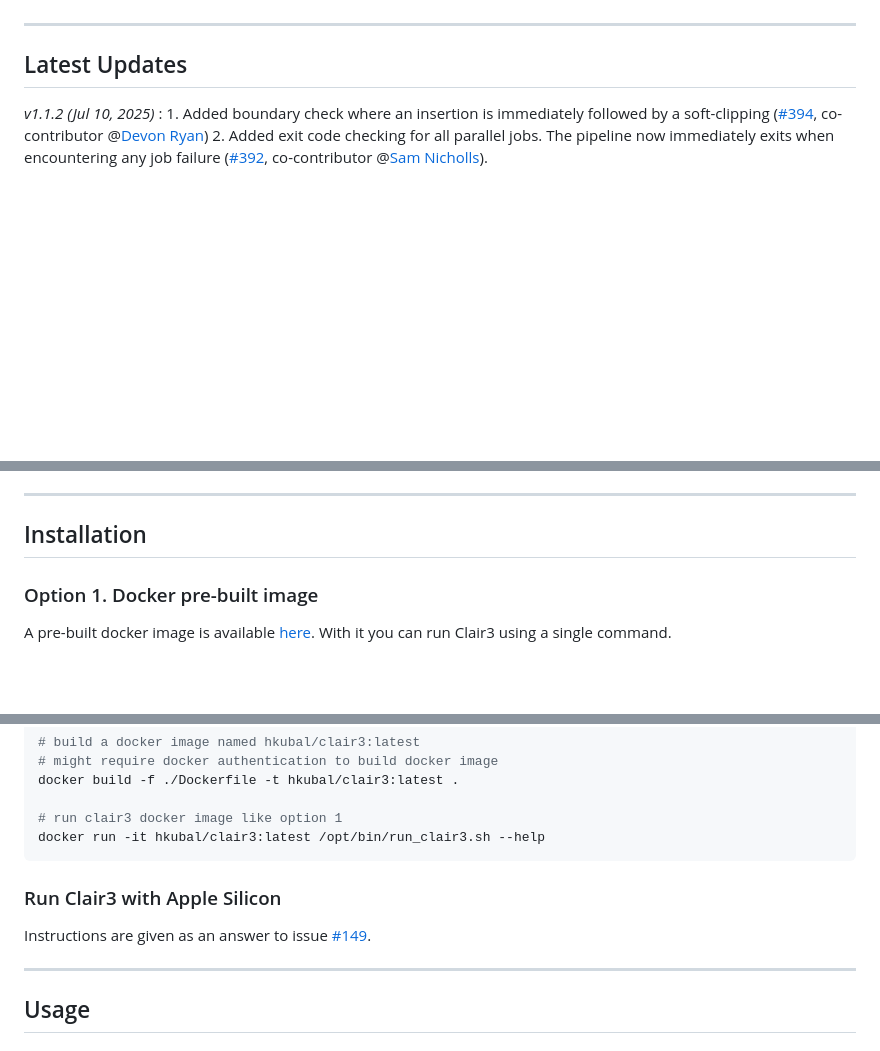
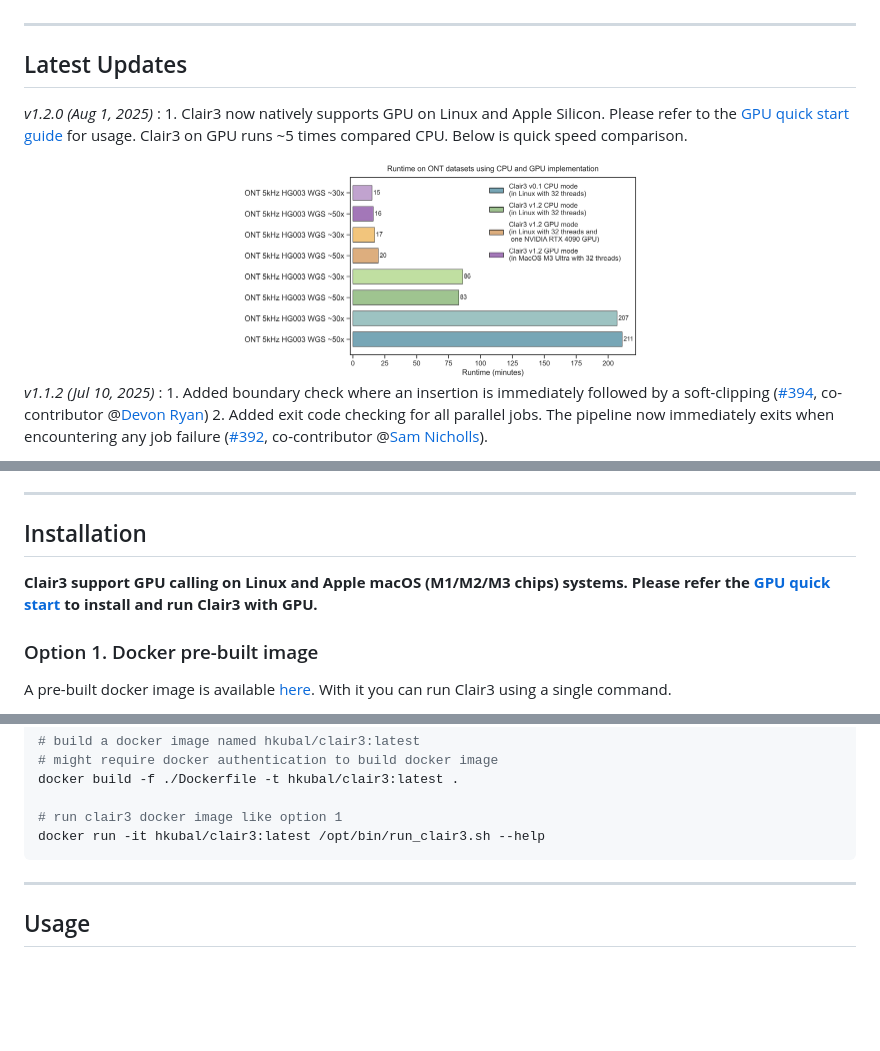
Before and after one commit to HKU-BAL/Clair3, a Markdown page: README.md, 3 parts joined by grey strips. GitHub-like rendering; pictures changed too: docs/images/clair3_gpu_benchmark.png (added); blank space fills up the shorter version.

````diff
--- a/README.md
+++ b/README.md
@@ -65,6 +65,12 @@ For somatic variant calling using **tumor-only** samples, please try [ClairS-TO]
 ----
 
 ## Latest Updates
+*v1.2.0 (Aug 1, 2025)* : 1. Clair3 now natively supports GPU on Linux and Apple Silicon. Please refer to the  [GPU quick start guide](docs/gpu_quick_start.md) for usage. Clair3 on GPU runs ~5 times compared CPU. Below is quick speed comparison.
+
+<div align="center">
+    <img src="docs/images/clair3_gpu_benchmark.png" width = "400" alt="Clair3 gpu benchmark">
+</div>
+
 *v1.1.2 (Jul 10, 2025)* : 1. Added boundary check where an insertion is immediately followed by a soft-clipping ([#394](https://github.com/HKU-BAL/Clair3/issues/394), co-contributor @[Devon Ryan](https://github.com/dpryan79)) 2. Added exit code checking for all parallel jobs. The pipeline now immediately exits when encountering any job failure ([#392](https://github.com/HKU-BAL/Clair3/issues/392), co-contributor @[Sam Nicholls](https://github.com/SamStudio8)).
 
 *v1.1.1 (May 19, 2025)* : 1. Fixed the malformed VCF header issue that occurred specifically in AWS cloud environments([#380](https://github.com/HKU-BAL/Clair3/issues/380)). 2.Added a Clair3 R10.4.1 model fine-tuned on 12 [bacterial genomes](https://elifesciences.org/reviewed-preprints/98300) with improved variant calling performance for bacterial samples. Performance benchmarks and detailed results are documented in our note ["fine-tuning_Clair3_with_12_bacteria_samples"](docs/fine-tuning_Clair3_with_12_bacteria_samples.pdf), (co-contributor @[William Shropshire](https://github.com/wshropshire)) .
@@ -203,6 +209,8 @@ Check the results using `less ${HOME}/clair3_ont_quickDemo/output/merge_output.v
 ----
 
 ## Installation
+
+**Clair3 support GPU calling on Linux and Apple macOS (M1/M2/M3 chips) systems. Please refer the [GPU quick start](docs/gpu_quick_start.md) to install and run Clair3 with GPU.**
 
 ### Option 1.  Docker pre-built image
 
@@ -363,11 +371,6 @@ docker build -f ./Dockerfile -t hkubal/clair3:latest .
 # run clair3 docker image like option 1
 docker run -it hkubal/clair3:latest /opt/bin/run_clair3.sh --help
 ```
-
-
-### Run Clair3 with Apple Silicon
-
-Instructions are given as an answer to issue [#149](https://github.com/HKU-BAL/Clair3/issues/149).
 
 ----
 
````
Also changed, not shown: 1 other file.
